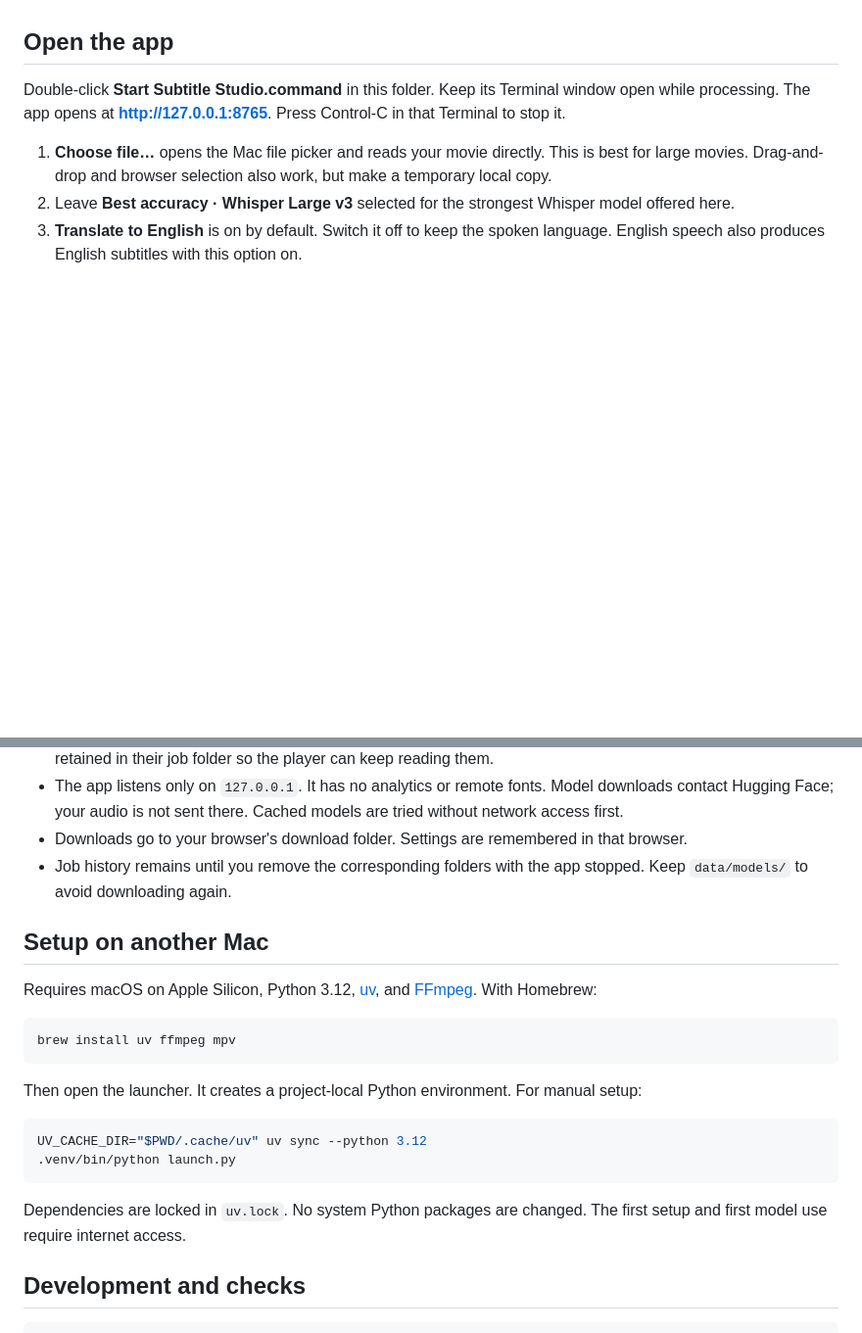
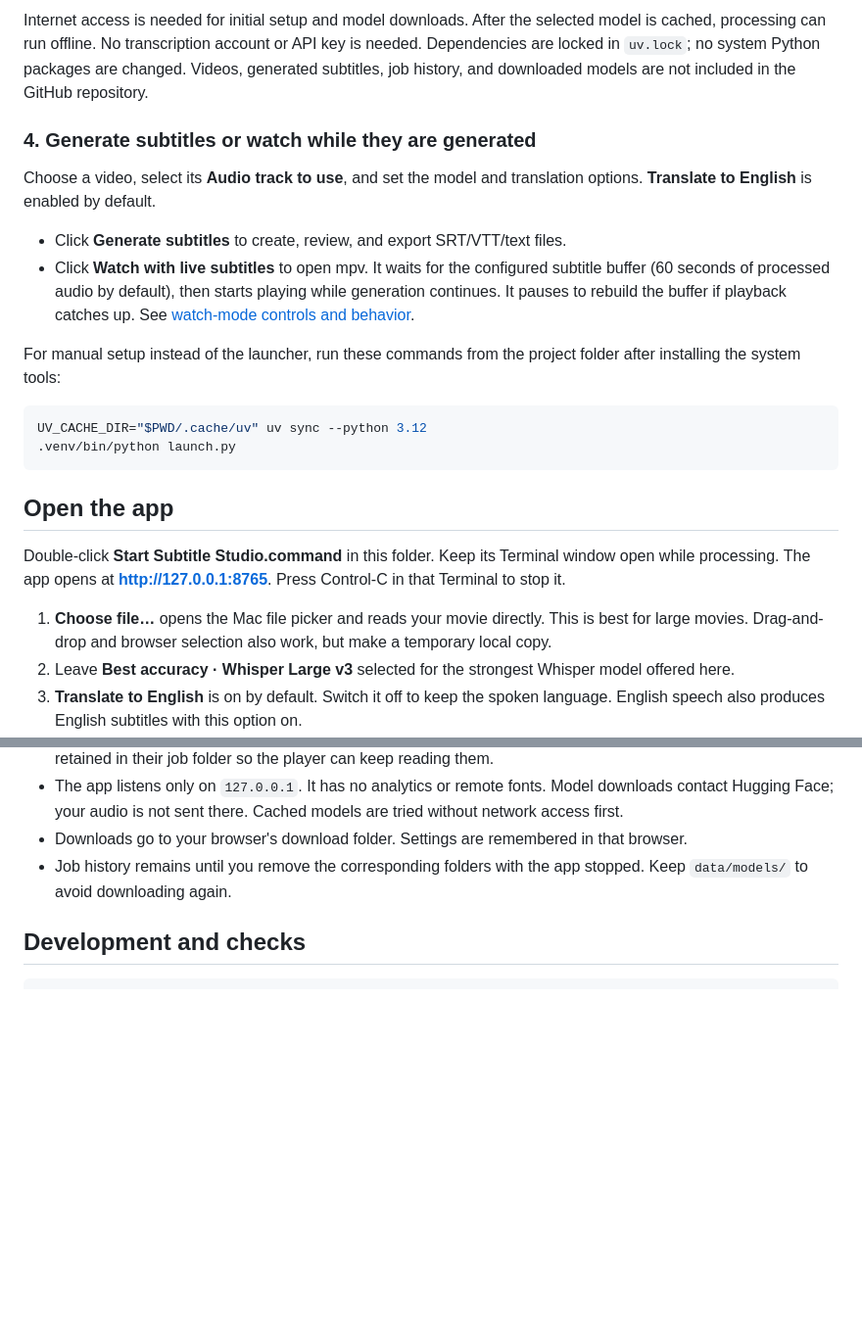
Before and after one commit to BouncyBread/subtitle-studio, a Markdown page: README.md, 2 parts joined by grey strips. Shown at 98% size. GitHub-like rendering; blank space fills up the shorter version.

Commit message:
Clarify first-time setup and automatic live-watch dependencies

````diff
--- a/README.md
+++ b/README.md
@@ -4,3 +53,18 @@ A private subtitle generator and buffered video player for **Apple Silicon Macs*
+Internet access is needed for initial setup and model downloads. After the selected model is cached, processing can run offline. No transcription account or API key is needed. Dependencies are locked in `uv.lock`; no system Python packages are changed. Videos, generated subtitles, job history, and downloaded models are not included in the GitHub repository.
+
+### 4. Generate subtitles or watch while they are generated
+
+Choose a video, select its **Audio track to use**, and set the model and translation options. **Translate to English** is enabled by default.
+
+- Click **Generate subtitles** to create, review, and export SRT/VTT/text files.
+- Click **Watch with live subtitles** to open mpv. It waits for the configured subtitle buffer (60 seconds of processed audio by default), then starts playing while generation continues. It pauses to rebuild the buffer if playback catches up. See [watch-mode controls and behavior](#watch-while-subtitles-are-generated).
+
+For manual setup instead of the launcher, run these commands from the project folder after installing the system tools:
+
+```sh
+UV_CACHE_DIR="$PWD/.cache/uv" uv sync --python 3.12
+.venv/bin/python launch.py
+```
 
 ## Open the app
 
@@ -42,23 +106,6 @@ Transcription uses word timestamps where available. Translation uses Whisper seg
 - The app listens only on `127.0.0.1`. It has no analytics or remote fonts. Model downloads contact Hugging Face; your audio is not sent there. Cached models are tried without network access first.
 - Downloads go to your browser's download folder. Settings are remembered in that browser.
 - Job history remains until you remove the corresponding folders with the app stopped. Keep `data/models/` to avoid downloading again.
-
-## Setup on another Mac
-
-Requires macOS on Apple Silicon, Python 3.12, [uv](https://docs.astral.sh/uv/), and [FFmpeg](https://ffmpeg.org/). With Homebrew:
-
-```sh
-brew install uv ffmpeg mpv
-```
-
-Then open the launcher. It creates a project-local Python environment. For manual setup:
-
-```sh
-UV_CACHE_DIR="$PWD/.cache/uv" uv sync --python 3.12
-.venv/bin/python launch.py
-```
-
-Dependencies are locked in `uv.lock`. No system Python packages are changed. The first setup and first model use require internet access.
 
 ## Development and checks
 
````
Also changed, not shown: other parts of README.md (+49 -0 lines).
